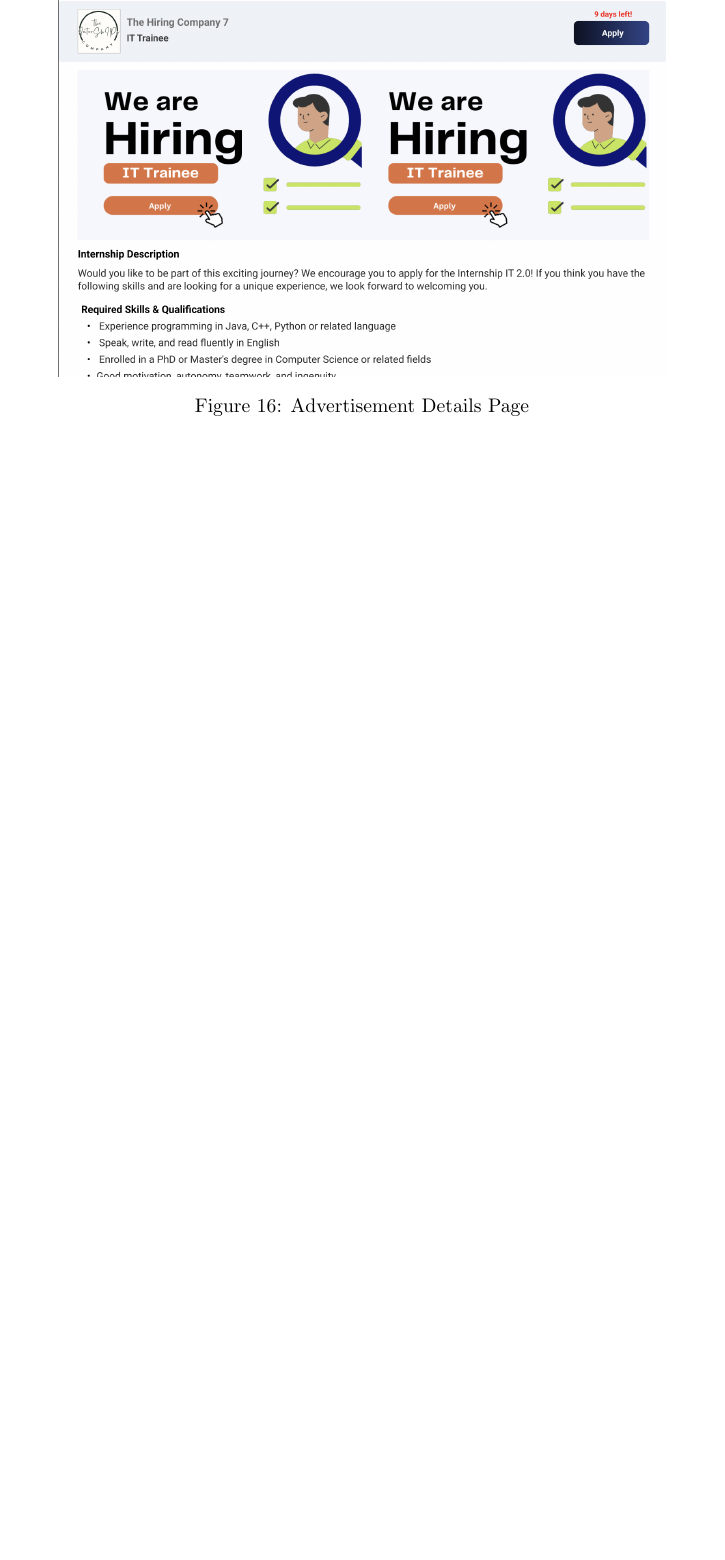
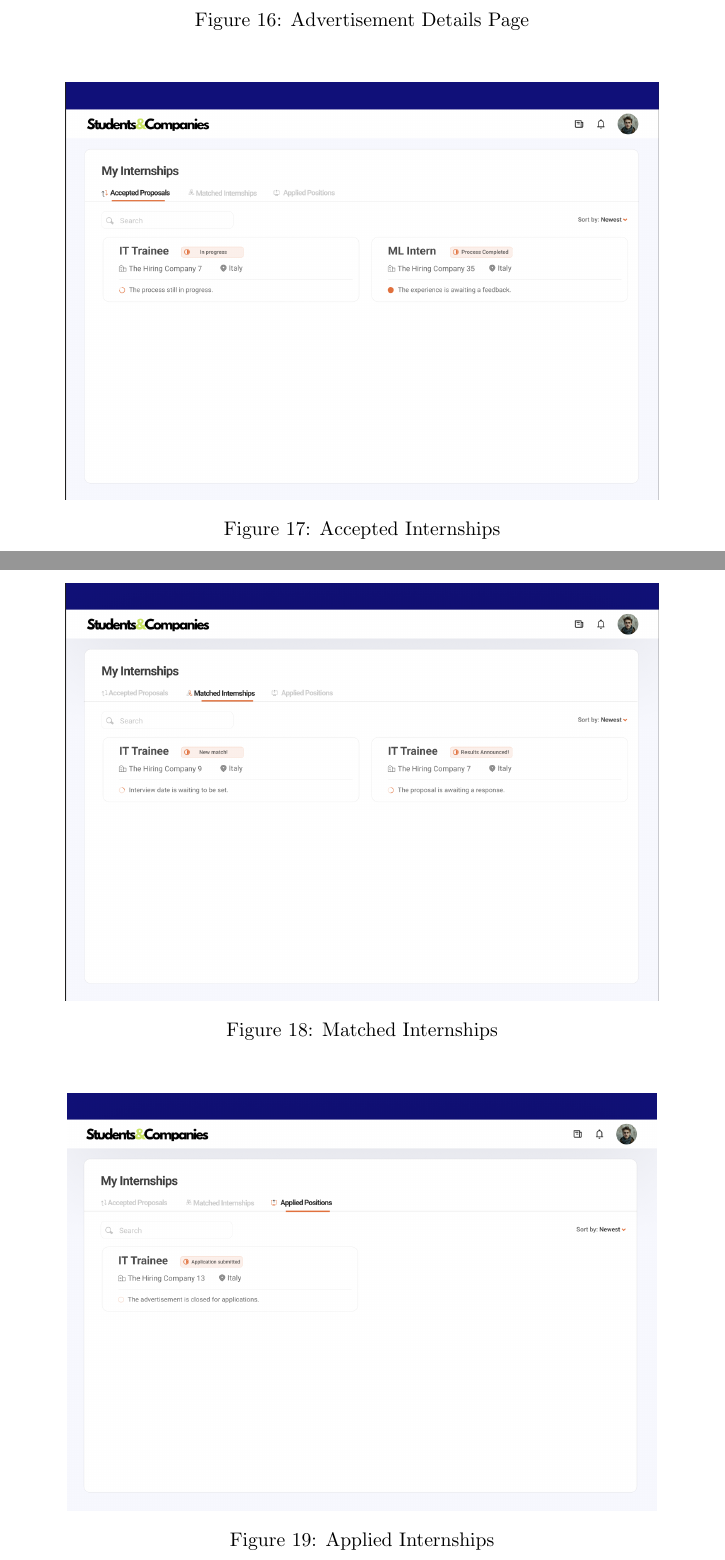
Before and after one commit to alesalv0/RattiSalvatoreYalcin, a LaTeX document (RASD.tex): part of page 22 of 63 before the commit and two parts of pages 22 and 23 of 64 after it, the two joined at a grey line, cut so that both start at the same text, the shorter picture padded with empty space. Compiled offline with pdfLaTeX.

Commit message:
Added my internships (applied-matched-accepted internships) page

```diff
--- a/RASD.tex
+++ b/RASD.tex
@@ -398,3 +398,20 @@ An EmailService is needed, because in the registration process a verifcation ema
      \centering
 \end{figure}
 
+\begin{figure}[H]
+    \centering
+    \includegraphics[scale = 0.42]{figures/UserInterfaces/AcceptedProposals.png}
+    \caption{Accepted Internships}
+     \centering
+\end{figure}
+
+\begin{figure}[H]
+    \centering
+    \includegraphics[scale = 0.42]{figures/UserInterfaces/MatchedInternships.png}
+    \caption{Matched Internships}
+     \centering
+\end{figure}
+\begin{figure}[H]
+    \centering
+    \includegraphics[scale = 0.42]{figures/UserInterfaces/AppliedPositions.png}
+    \caption{Applied Internships}
```
Also changed, not shown: figures/UserInterfaces/AcceptedProposals.png (added), figures/UserInterfaces/AppliedPositions.png (added), figures/UserInterfaces/MatchedInternships.png (added), RASD.tex (9 more changed lines).
